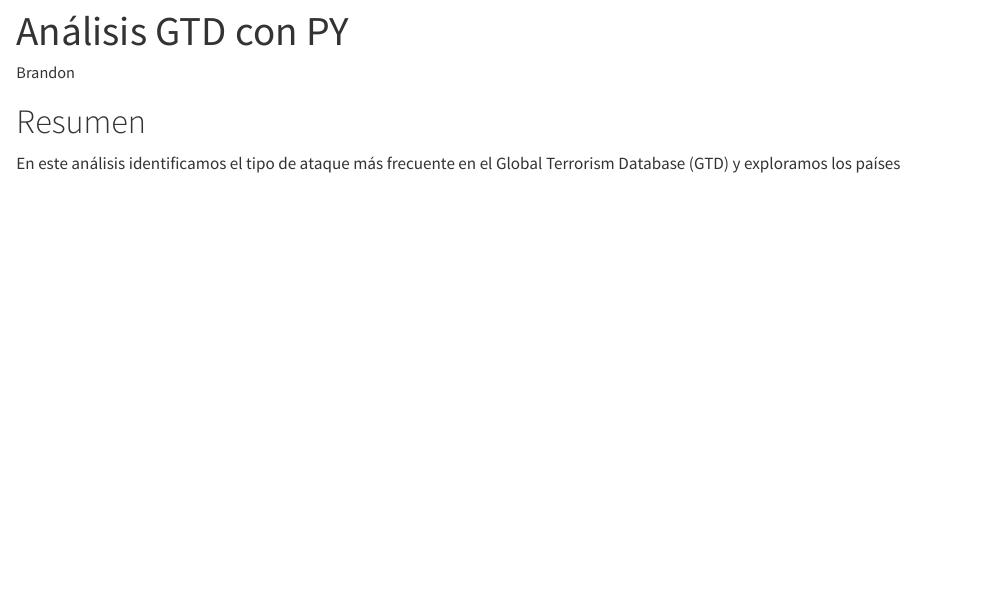
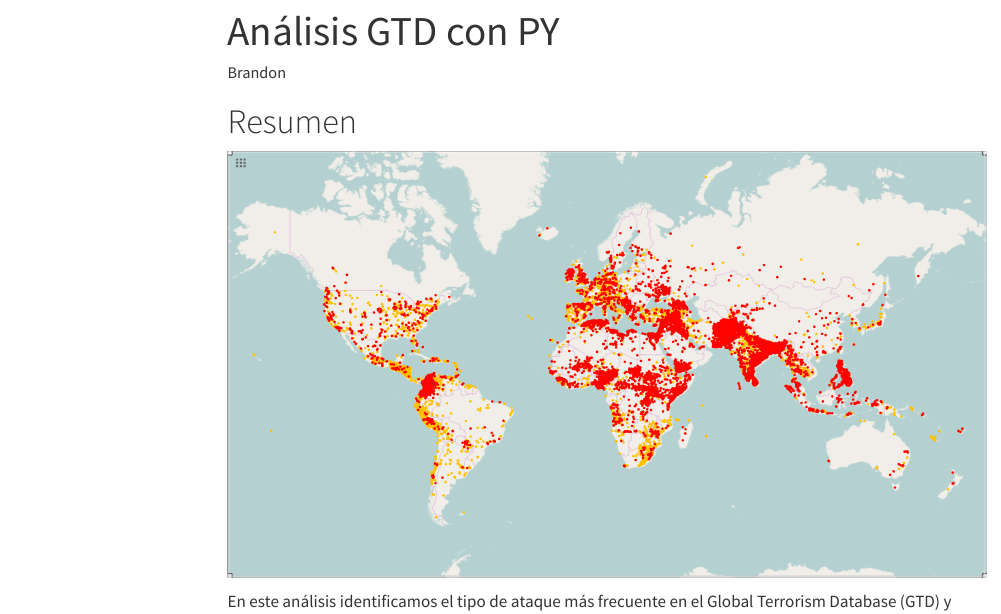
Before and after one commit to Brandon780/brandon-gtd, a Quarto document (index.qmd): the page in a window 1100 px wide, from its top. Rendered offline with R 4.5, knitr and Pandoc in place of Quarto, with nearby package versions; some code elsewhere in the file could not run offline; menus at the side of the page are left out.

Commit message:
Descripción de los cambios

````diff
--- a/_quarto.yml
+++ b/_quarto.yml
@@ -7,11 +8,41 @@ website:
   navbar:
     right:
-      - text: "Python"
-        href: index.qmd
-      - text: "R"
-        href: about.qmd
       - icon: github
         href: "https://github.com/Brandon780"
         aria-label: GitHub
       - icon: linkedin
         href: "https://www.linkedin.com/in/brandonth/"
+
+  sidebar:
+    background: "#f8f9fa"
+    border: true
+    width: 250px
+    contents:
+      - text: "Python"
+        href: index.qmd
+      - text: "R"
+        href: about.qmd
+    collapse-level: 1
+    search: true
+
+  page-footer:
+    left:
+      - text: "© 2025 Brandon Martínez"
+    center:
+      - text: "Licencia: CC0"
+        href: https://creativecommons.org/publicdomain/zero/1.0/
+    right:
+      - icon: github
+        href: "https://github.com/Brandon780"
+        aria-label: GitHub
+
+format:
+  html:
+    theme: [cosmo, styles.scss]
+    toc: true
+    toc-location: right
+    grid:
+      sidebar-width: 250px
+
+execute:
+  cache: false
--- a/index.qmd
+++ b/index.qmd
@@ -6,10 +6,10 @@ author: Brandon
 
 # Resumen
 
-En este análisis identificamos el tipo de ataque más frecuente en el Global Terrorism Database (GTD) y exploramos los países donde ocurre con mayor frecuencia.
+![](Terrorist.png)
+
+En este análisis identificamos el tipo de ataque más frecuente en el Global Terrorism Database (GTD) y exploramos los países donde ocurre con mayor frecuencia.\
 El objetivo es comprender mejor la distribución geográfica de ese tipo de ataque de forma sencilla y clara.
-
-
 
 ```{python}
 #| echo: false
````
Also changed, not shown: style.css (added, +35 -0 lines), .quarto/idx/about.qmd.json, .quarto/idx/index.qmd.json, Terrorist.png (added), docs/search.json, _quarto.yml (3 more changed lines), index.qmd (1 more changed lines), 21 other files.
